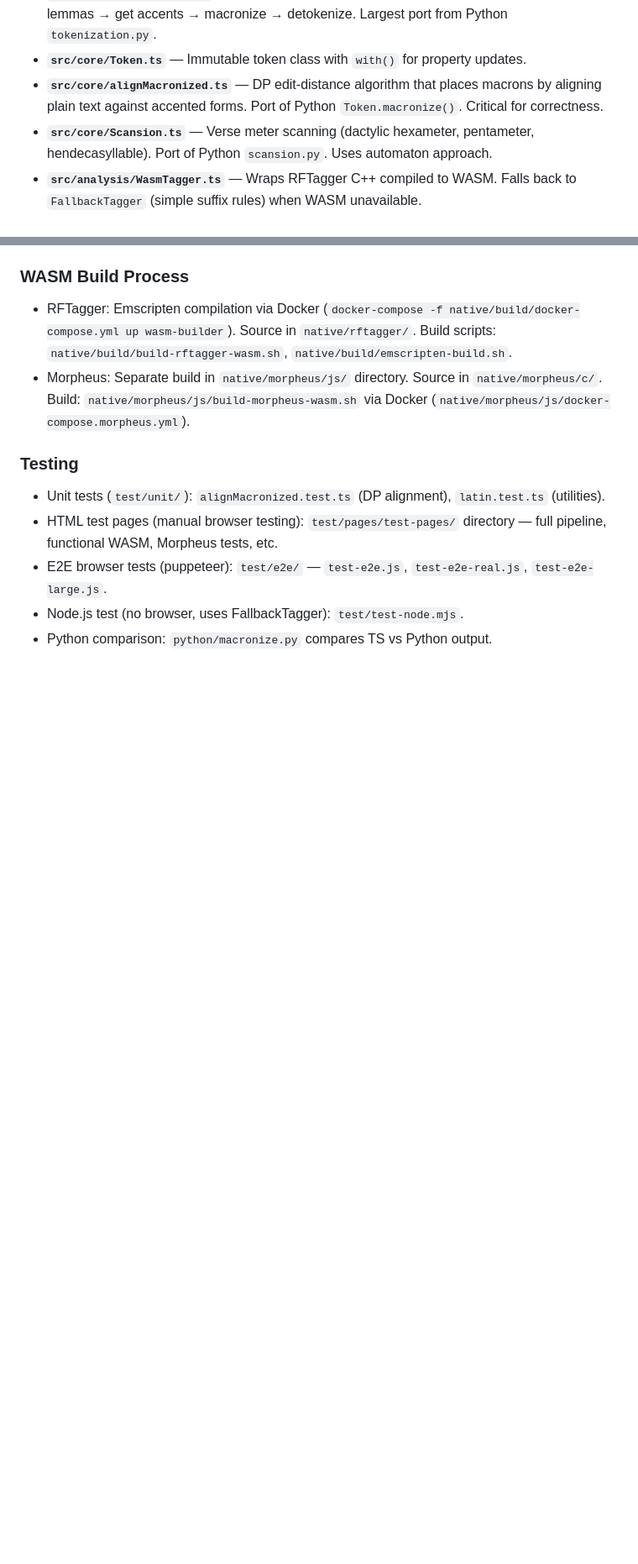
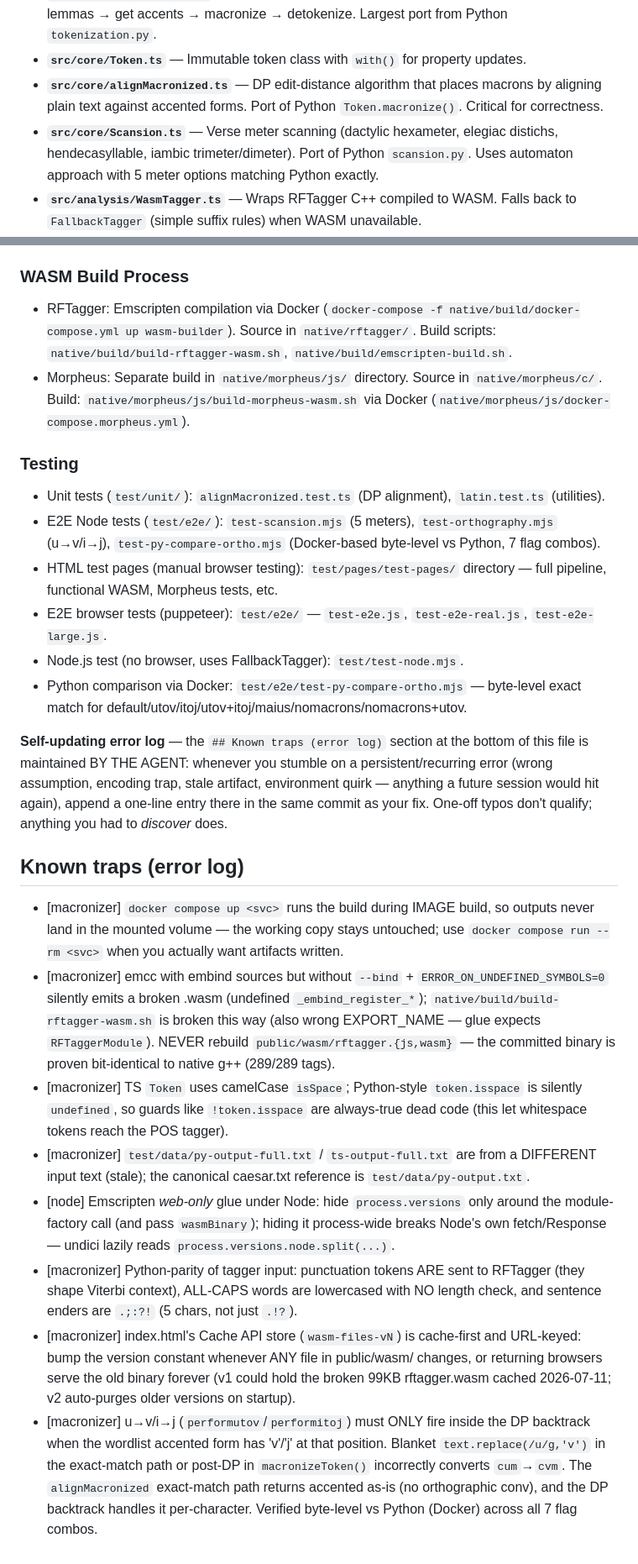
Before and after one commit to hellpanderrr/latin-macronizer-wasm, a Markdown page: CLAUDE.md, 2 parts joined by grey strips. Shown at 84% size. Rendered like a GitHub page; blank space fills up the shorter version.

Commit message:
docs: update CLAUDE.md with new e2e tests, Docker comparison, orthography trap

```diff
--- a/CLAUDE.md
+++ b/CLAUDE.md
@@ -50,7 +59,7 @@ Three layers: **analysis engines** (POS tagging, morphology, dictionaries) → *
 - **`src/core/Tokenization.ts`** — Central pipeline: tokenize → split enclitics → POS tag → add lemmas → get accents → macronize → detokenize. Largest port from Python `tokenization.py`.
 - **`src/core/Token.ts`** — Immutable token class with `with()` for property updates.
 - **`src/core/alignMacronized.ts`** — DP edit-distance algorithm that places macrons by aligning plain text against accented forms. Port of Python `Token.macronize()`. Critical for correctness.
-- **`src/core/Scansion.ts`** — Verse meter scanning (dactylic hexameter, pentameter, hendecasyllable). Port of Python `scansion.py`. Uses automaton approach.
+- **`src/core/Scansion.ts`** — Verse meter scanning (dactylic hexameter, elegiac distichs, hendecasyllable, iambic trimeter/dimeter). Port of Python `scansion.py`. Uses automaton approach with 5 meter options matching Python exactly.
 - **`src/analysis/WasmTagger.ts`** — Wraps RFTagger C++ compiled to WASM. Falls back to `FallbackTagger` (simple suffix rules) when WASM unavailable.
 - **`src/analysis/MorpheusAnalyzer.ts`** — Wraps Morpheus C analyzer compiled to WASM. Analyzes unknown words (crucial for handling out-of-vocabulary Latin). Uses `ccall()` to invoke C functions from `cruncher.wasm`.
 - **`src/analysis/WordlistEngine.ts`** — IndexedDB-backed wordform database (~812k entries from `macrons.txt`). Replaces Python's SQLite. Integrates with Morpheus for unknown words.
@@ -101,7 +110,24 @@ Latin text
 ### Testing
 
 - Unit tests (`test/unit/`): `alignMacronized.test.ts` (DP alignment), `latin.test.ts` (utilities).
+- E2E Node tests (`test/e2e/`): `test-scansion.mjs` (5 meters), `test-orthography.mjs` (u→v/i→j), `test-py-compare-ortho.mjs` (Docker-based byte-level vs Python, 7 flag combos).
 - HTML test pages (manual browser testing): `test/pages/test-pages/` directory — full pipeline, functional WASM, Morpheus tests, etc.
 - E2E browser tests (puppeteer): `test/e2e/` — `test-e2e.js`, `test-e2e-real.js`, `test-e2e-large.js`.
 - Node.js test (no browser, uses FallbackTagger): `test/test-node.mjs`.
-- Python comparison: `python/macronize.py` compares TS vs Python output.
+- Python comparison via Docker: `test/e2e/test-py-compare-ortho.mjs` — byte-level exact match for default/utov/itoj/utov+itoj/maius/nomacrons/nomacrons+utov.
+
+**Self-updating error log** — the `## Known traps (error log)` section at the bottom of this
+file is maintained BY THE AGENT: whenever you stumble on a persistent/recurring error (wrong
+ assumption, encoding trap, stale artifact, environment quirk — anything a future session would hit again), append a one-line entry there in the same commit as your fix. One-off
+typos don't qualify; anything you had to *discover* does.
+
+## Known traps (error log)
+
+- [macronizer] `docker compose up <svc>` runs the build during IMAGE build, so outputs never land in the mounted volume — the working copy stays untouched; use `docker compose run --rm <svc>` when you actually want artifacts written.
+- [macronizer] emcc with embind sources but without `--bind` + `ERROR_ON_UNDEFINED_SYMBOLS=0` silently emits a broken .wasm (undefined `_embind_register_*`); `native/build/build-rftagger-wasm.sh` is broken this way (also wrong EXPORT_NAME — glue expects `RFTaggerModule`). NEVER rebuild `public/wasm/rftagger.{js,wasm}` — the committed binary is proven bit-identical to native g++ (289/289 tags).
+- [macronizer] TS `Token` uses camelCase `isSpace`; Python-style `token.isspace` is silently `undefined`, so guards like `!token.isspace` are always-true dead code (this let whitespace tokens reach the POS tagger).
+- [macronizer] `test/data/py-output-full.txt` / `ts-output-full.txt` are from a DIFFERENT input text (stale); the canonical caesar.txt reference is `test/data/py-output.txt`.
+- [node] Emscripten *web-only* glue under Node: hide `process.versions` only around the module-factory call (and pass `wasmBinary`); hiding it process-wide breaks Node's own fetch/Response — undici lazily reads `process.versions.node.split(...)`.
+- [macronizer] Python-parity of tagger input: punctuation tokens ARE sent to RFTagger (they shape Viterbi context), ALL-CAPS words are lowercased with NO length check, and sentence enders are `.;:?!` (5 chars, not just `.!?`).
+- [macronizer] index.html's Cache API store (`wasm-files-vN`) is cache-first and URL-keyed: bump the version constant whenever ANY file in public/wasm/ changes, or returning browsers serve the old binary forever (v1 could hold the broken 99KB rftagger.wasm cached 2026-07-11; v2 auto-purges older versions on startup).
+- [macronizer] u→v/i→j (`performutov`/`performitoj`) must ONLY fire inside the DP backtrack when the wordlist accented form has 'v'/'j' at that position. Blanket `text.replace(/u/g,'v')` in the exact-match path or post-DP in `macronizeToken()` incorrectly converts `cum`→`cvm`. The `alignMacronized` exact-match path returns accented as-is (no orthographic conv), and the DP backtrack handles it per-character. Verified byte-level vs Python (Docker) across all 7 flag combos.
```
Also changed, not shown: other parts of CLAUDE.md (+9 -0 lines).
